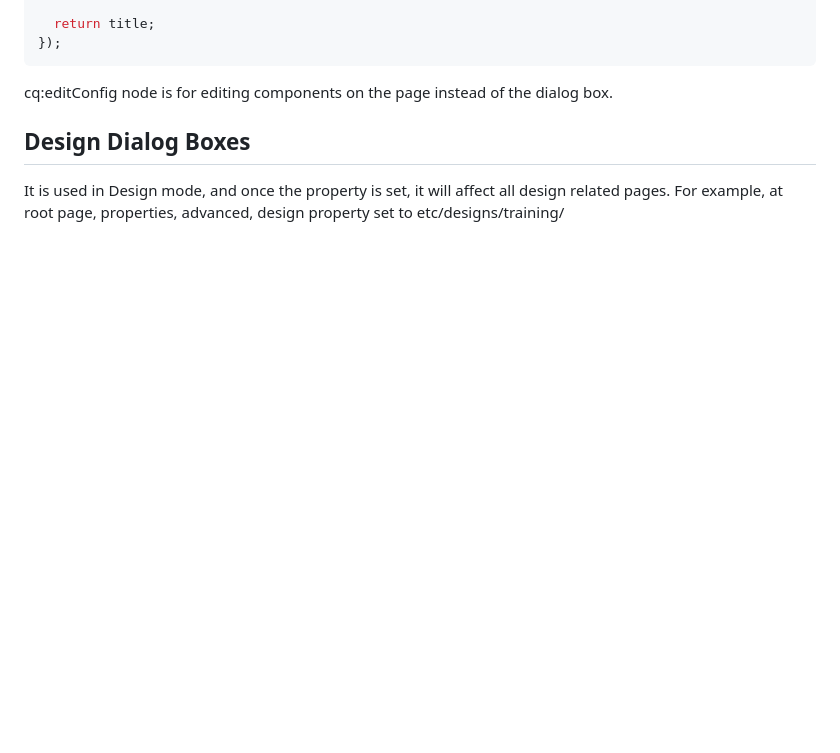
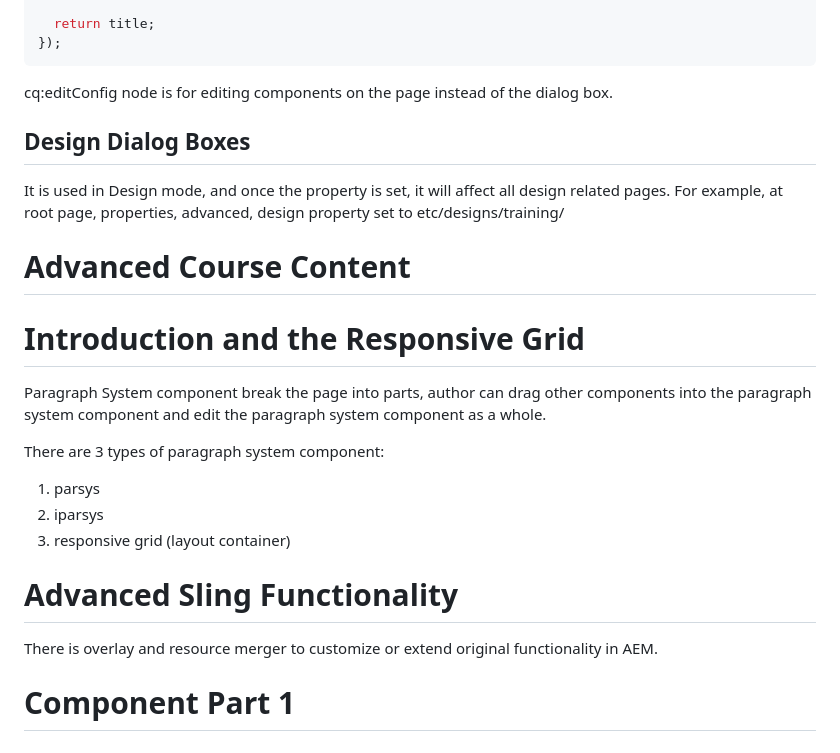
Before and after one commit to YellowMinionPlannet/Notes, a Markdown page: AEM/Pluralsight_AEM_TylerMaynard/DevelopWebsitesAndComponentsInAEM.md, the part around the change. Drawn GitHub-style; blank space fills up the shorter version.

Commit message:
Notes updates to AEM develop websites and components

```diff
--- a/AEM/Pluralsight_AEM_TylerMaynard/DevelopWebsitesAndComponentsInAEM.md
+++ b/AEM/Pluralsight_AEM_TylerMaynard/DevelopWebsitesAndComponentsInAEM.md
@@ -378,3 +378,21 @@ cq:editConfig node is for editing components on the page instead of the dialog b
 ## Design Dialog Boxes
 
 It is used in Design mode, and once the property is set, it will affect all design related pages. For example, at root page, properties, advanced, design property set to etc/designs/training/
+
+# Advanced Course Content
+
+# Introduction and the Responsive Grid
+
+Paragraph System component break the page into parts, author can drag other components into the paragraph system component and edit the paragraph system component as a whole.
+
+There are 3 types of paragraph system component:
+
+1. parsys
+2. iparsys
+3. responsive grid (layout container)
+
+# Advanced Sling Functionality
+
+There is overlay and resource merger to customize or extend original functionality in AEM.
+
+# Component Part 1
```
